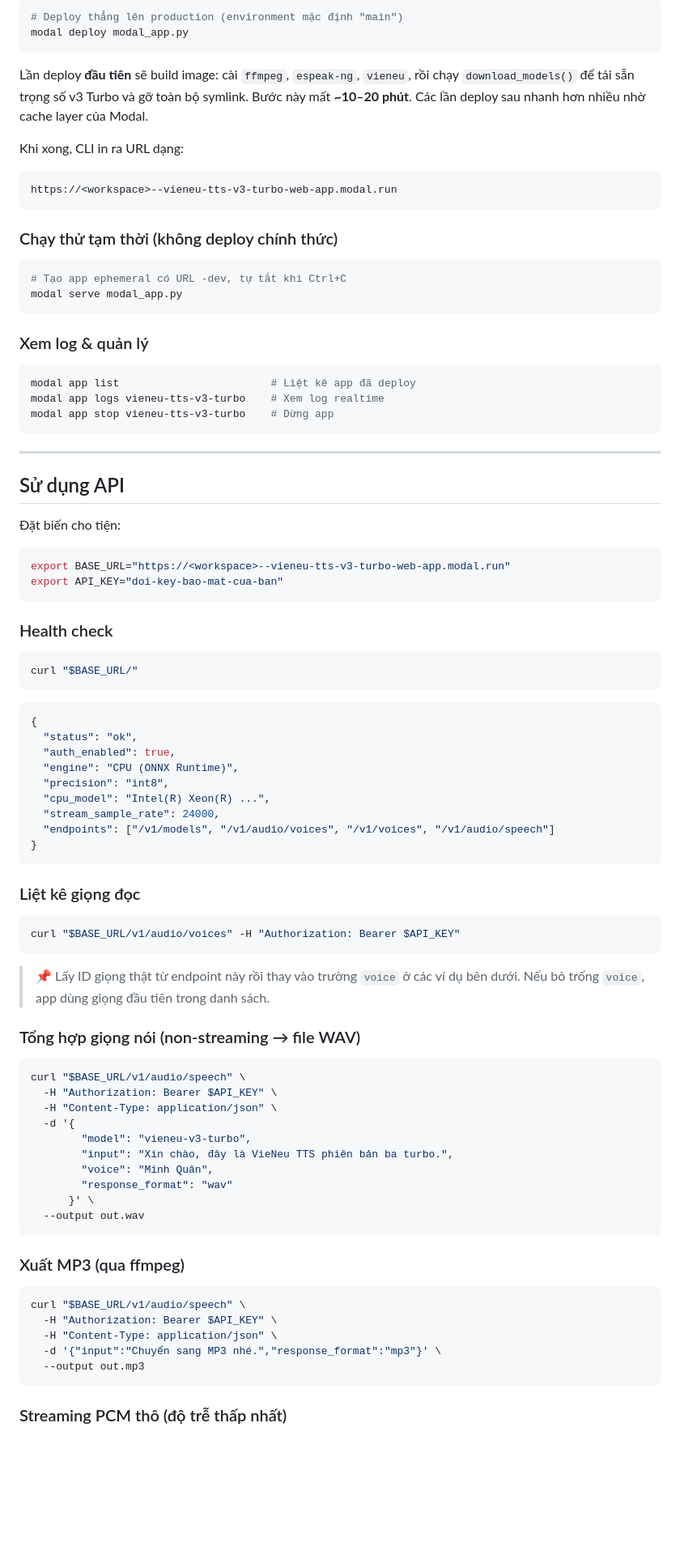
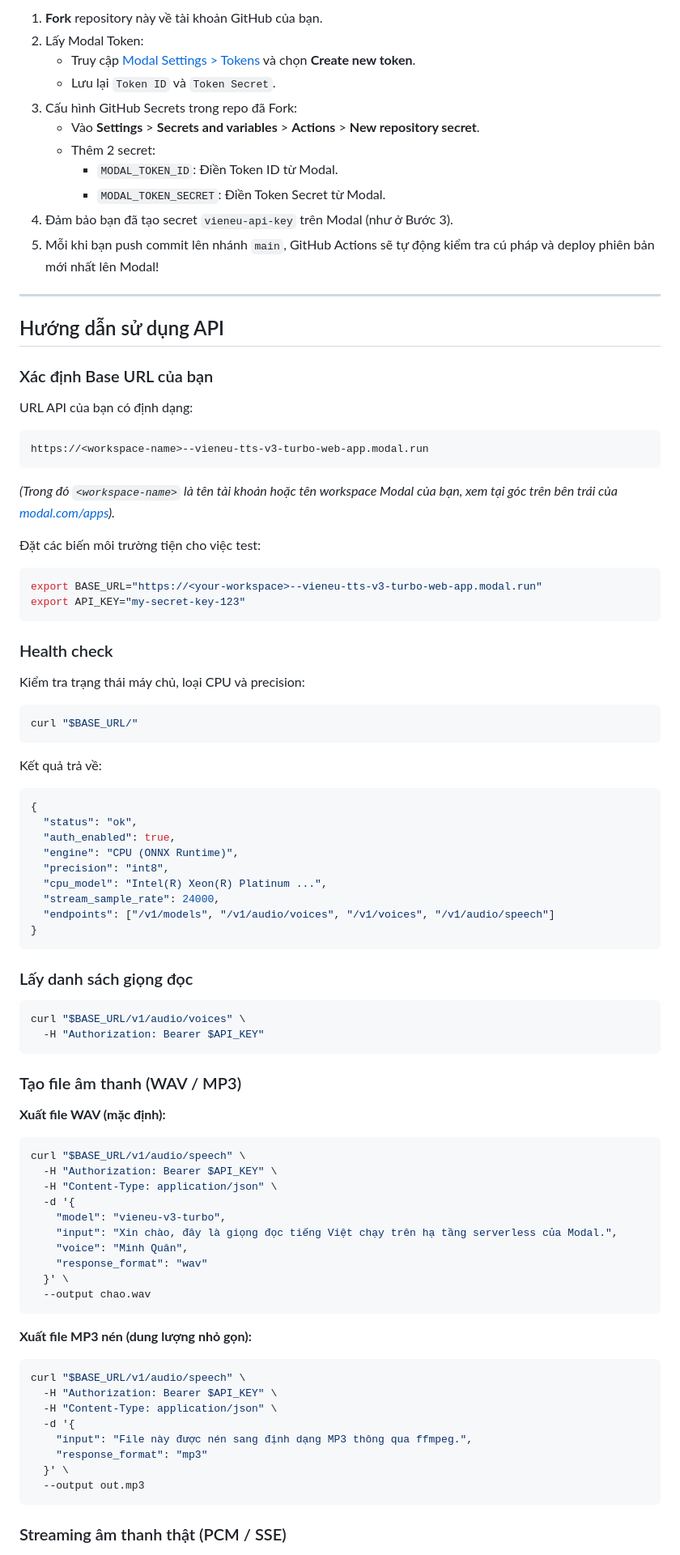
Before and after one commit to HoaPham98/vieneu-tts-modal, a Markdown page: README.md, the part around one of its changes. Shown at 81% size. Rendered like a GitHub page; blank space fills up the shorter version.

````diff
--- a/README.md
+++ b/README.md
@@ -101,93 +155,92 @@ REQUIRE_INT8 = True   # True = chỉ nhận node CPU có VNNI (khuyến nghị)
 
-```bash
-# Deploy thẳng lên production (environment mặc định "main")
-modal deploy modal_app.py
-```
-
-Lần deploy **đầu tiên** sẽ build image: cài `ffmpeg`, `espeak-ng`, `vieneu`, rồi chạy `download_models()` để tải sẵn trọng số v3 Turbo và gỡ toàn bộ symlink. Bước này mất **~10–20 phút**. Các lần deploy sau nhanh hơn nhiều nhờ cache layer của Modal.
-
-Khi xong, CLI in ra URL dạng:
-
-```
-https://<workspace>--vieneu-tts-v3-turbo-web-app.modal.run
-```
-
-### Chạy thử tạm thời (không deploy chính thức)
-
-```bash
-# Tạo app ephemeral có URL -dev, tự tắt khi Ctrl+C
-modal serve modal_app.py
-```
-
-### Xem log & quản lý
-
-```bash
-modal app list                        # Liệt kê app đã deploy
-modal app logs vieneu-tts-v3-turbo    # Xem log realtime
-modal app stop vieneu-tts-v3-turbo    # Dừng app
-```
+1. **Fork** repository này về tài khoản GitHub của bạn.
+2. Lấy Modal Token:
+   - Truy cập [Modal Settings > Tokens](https://modal.com/settings/tokens) và chọn **Create new token**.
+   - Lưu lại `Token ID` và `Token Secret`.
+3. Cấu hình GitHub Secrets trong repo đã Fork:
+   - Vào **Settings** > **Secrets and variables** > **Actions** > **New repository secret**.
+   - Thêm 2 secret:
+     - `MODAL_TOKEN_ID`: Điền Token ID từ Modal.
+     - `MODAL_TOKEN_SECRET`: Điền Token Secret từ Modal.
+4. Đảm bảo bạn đã tạo secret `vieneu-api-key` trên Modal (như ở Bước 3).
+5. Mỗi khi bạn push commit lên nhánh `main`, GitHub Actions sẽ tự động kiểm tra cú pháp và deploy phiên bản mới nhất lên Modal!
 
 ---
 
-## Sử dụng API
+## Hướng dẫn sử dụng API
 
-Đặt biến cho tiện:
+### Xác định Base URL của bạn
+
+URL API của bạn có định dạng:
+```text
+https://<workspace-name>--vieneu-tts-v3-turbo-web-app.modal.run
+```
+*(Trong đó `<workspace-name>` là tên tài khoản hoặc tên workspace Modal của bạn, xem tại góc trên bên trái của [modal.com/apps](https://modal.com/apps)).*
+
+Đặt các biến môi trường tiện cho việc test:
 
 ```bash
-export BASE_URL="https://<workspace>--vieneu-tts-v3-turbo-web-app.modal.run"
-export API_KEY="doi-key-bao-mat-cua-ban"
+export BASE_URL="https://<your-workspace>--vieneu-tts-v3-turbo-web-app.modal.run"
+export API_KEY="my-secret-key-123"
 ```
 
 ### Health check
+
+Kiểm tra trạng thái máy chủ, loại CPU và precision:
 
 ```bash
 curl "$BASE_URL/"
 ```
 
+Kết quả trả về:
 ```json
 {
   "status": "ok",
   "auth_enabled": true,
   "engine": "CPU (ONNX Runtime)",
   "precision": "int8",
-  "cpu_model": "Intel(R) Xeon(R) ...",
+  "cpu_model": "Intel(R) Xeon(R) Platinum ...",
   "stream_sample_rate": 24000,
   "endpoints": ["/v1/models", "/v1/audio/voices", "/v1/voices", "/v1/audio/speech"]
 }
 ```
 
-### Liệt kê giọng đọc
+### Lấy danh sách giọng đọc
 
 ```bash
-curl "$BASE_URL/v1/audio/voices" -H "Authorization: Bearer $API_KEY"
+curl "$BASE_URL/v1/audio/voices" \
+  -H "Authorization: Bearer $API_KEY"
 ```
 
-> 📌 Lấy ID giọng thật từ endpoint này rồi thay vào trường `voice` ở các ví dụ bên dưới. Nếu bỏ trống `voice`, app dùng giọng đầu tiên trong danh sách.
+### Tạo file âm thanh (WAV / MP3)
 
-### Tổng hợp giọng nói (non-streaming → file WAV)
+**Xuất file WAV (mặc định):**
 
 ```bash
 curl "$BASE_URL/v1/audio/speech" \
   -H "Authorization: Bearer $API_KEY" \
   -H "Content-Type: application/json" \
   -d '{
-        "model": "vieneu-v3-turbo",
-        "input": "Xin chào, đây là VieNeu TTS phiên bản ba turbo.",
-        "voice": "Minh Quân",
-        "response_format": "wav"
-      }' \
-  --output out.wav
+    "model": "vieneu-v3-turbo",
+    "input": "Xin chào, đây là giọng đọc tiếng Việt chạy trên hạ tầng serverless của Modal.",
+    "voice": "Minh Quân",
+    "response_format": "wav"
+  }' \
+  --output chao.wav
 ```
 
-### Xuất MP3 (qua ffmpeg)
+**Xuất file MP3 nén (dung lượng nhỏ gọn):**
 
 ```bash
 curl "$BASE_URL/v1/audio/speech" \
   -H "Authorization: Bearer $API_KEY" \
   -H "Content-Type: application/json" \
-  -d '{"input":"Chuyển sang MP3 nhé.","response_format":"mp3"}' \
+  -d '{
+    "input": "File này được nén sang định dạng MP3 thông qua ffmpeg.",
+    "response_format": "mp3"
+  }' \
   --output out.mp3
 ```
 
-### Streaming PCM thô (độ trễ thấp nhất)
+### Streaming âm thanh thật (PCM / SSE)
 
````
Also changed, not shown: other parts of README.md (+224 -172 lines).
